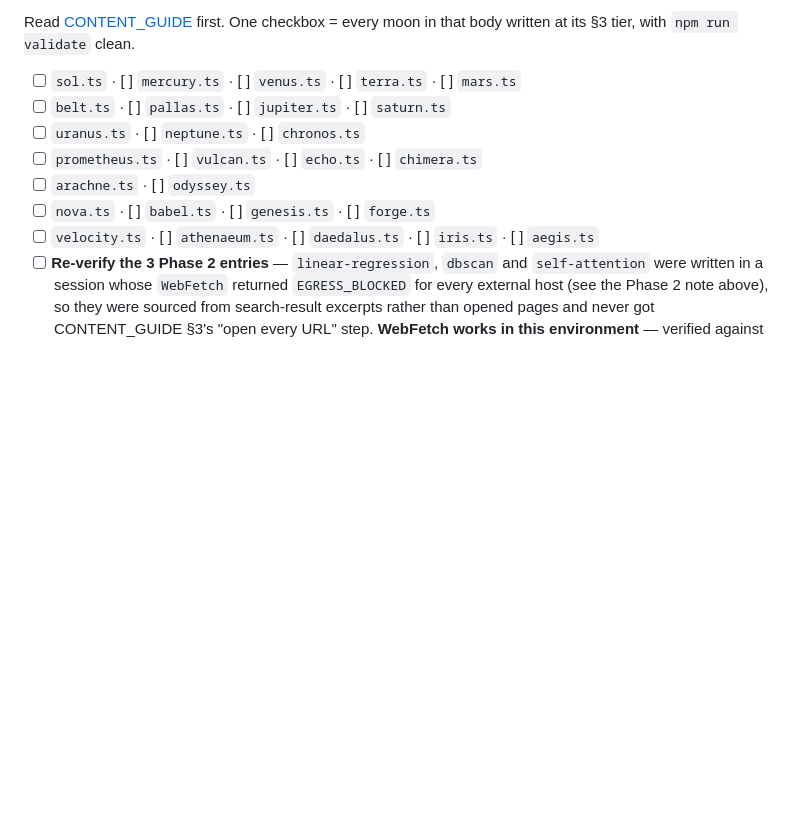
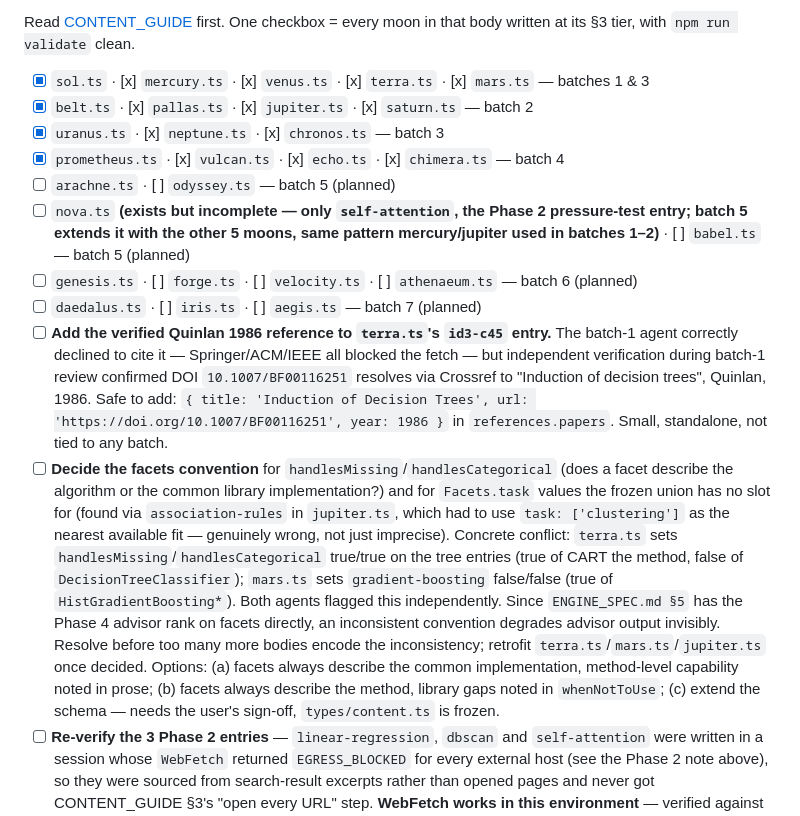
Before and after one commit to ako89/DS_universe, a Markdown page: PLAN.md, the part around the change. Rendered like a GitHub page; blank space fills up the shorter version.

Commit message:
Check off Phase 3 bodies completed in batches 1-4; record two deferred fixes
Checkboxes for sol/mercury/venus/terra/mars (batches 1 & 3), belt/pallas/
jupiter/saturn (batch 2), uranus/neptune/chronos (batch 3), and prometheus/
vulcan/echo/chimera (batch 4) were never checked off as the batches landed.
Also durably records two fixes that only lived in a prior session's local
task list, so they survive a session boundary: adding the verified Quinlan
1986 DOI to terra.ts's id3-c45 entry, and deciding the facets convention for
handlesMissing/handlesCategorical plus the missing Task union value found via
jupiter.ts's association-rules entry.

Co-Authored-By: Claude Sonnet 5 <noreply@anthropic.com>

```diff
--- a/PLAN.md
+++ b/PLAN.md
@@ -448,13 +448,36 @@ explicitly left unwired pending exactly this.
 Read [CONTENT_GUIDE](docs/CONTENT_GUIDE.md) first. One checkbox = every moon in that body written
 at its §3 tier, with `npm run validate` clean.
 
-- [ ] `sol.ts` · [ ] `mercury.ts` · [ ] `venus.ts` · [ ] `terra.ts` · [ ] `mars.ts`
-- [ ] `belt.ts` · [ ] `pallas.ts` · [ ] `jupiter.ts` · [ ] `saturn.ts`
-- [ ] `uranus.ts` · [ ] `neptune.ts` · [ ] `chronos.ts`
-- [ ] `prometheus.ts` · [ ] `vulcan.ts` · [ ] `echo.ts` · [ ] `chimera.ts`
-- [ ] `arachne.ts` · [ ] `odyssey.ts`
-- [ ] `nova.ts` · [ ] `babel.ts` · [ ] `genesis.ts` · [ ] `forge.ts`
-- [ ] `velocity.ts` · [ ] `athenaeum.ts` · [ ] `daedalus.ts` · [ ] `iris.ts` · [ ] `aegis.ts`
+- [x] `sol.ts` · [x] `mercury.ts` · [x] `venus.ts` · [x] `terra.ts` · [x] `mars.ts` — batches 1 & 3
+- [x] `belt.ts` · [x] `pallas.ts` · [x] `jupiter.ts` · [x] `saturn.ts` — batch 2
+- [x] `uranus.ts` · [x] `neptune.ts` · [x] `chronos.ts` — batch 3
+- [x] `prometheus.ts` · [x] `vulcan.ts` · [x] `echo.ts` · [x] `chimera.ts` — batch 4
+- [ ] `arachne.ts` · [ ] `odyssey.ts` — batch 5 (planned)
+- [ ] `nova.ts` **(exists but incomplete — only `self-attention`, the Phase 2 pressure-test
+      entry; batch 5 extends it with the other 5 moons, same pattern mercury/jupiter used in
+      batches 1–2)** · [ ] `babel.ts` — batch 5 (planned)
+- [ ] `genesis.ts` · [ ] `forge.ts` · [ ] `velocity.ts` · [ ] `athenaeum.ts` — batch 6 (planned)
+- [ ] `daedalus.ts` · [ ] `iris.ts` · [ ] `aegis.ts` — batch 7 (planned)
+- [ ] **Add the verified Quinlan 1986 reference to `terra.ts`'s `id3-c45` entry.** The batch-1
+      agent correctly declined to cite it — Springer/ACM/IEEE all blocked the fetch — but
+      independent verification during batch-1 review confirmed DOI `10.1007/BF00116251` resolves
+      via Crossref to "Induction of decision trees", Quinlan, 1986. Safe to add:
+      `{ title: 'Induction of Decision Trees', url: 'https://doi.org/10.1007/BF00116251', year: 1986 }`
+      in `references.papers`. Small, standalone, not tied to any batch.
+- [ ] **Decide the facets convention** for `handlesMissing`/`handlesCategorical` (does a facet
+      describe the algorithm or the common library implementation?) and for `Facets.task` values
+      the frozen union has no slot for (found via `association-rules` in `jupiter.ts`, which had
+      to use `task: ['clustering']` as the nearest available fit — genuinely wrong, not just
+      imprecise). Concrete conflict: `terra.ts` sets `handlesMissing`/`handlesCategorical` true/true
+      on the tree entries (true of CART the method, false of `DecisionTreeClassifier`); `mars.ts`
+      sets `gradient-boosting` false/false (true of `HistGradientBoosting*`). Both agents flagged
+      this independently. Since `ENGINE_SPEC.md §5` has the Phase 4 advisor rank on facets
+      directly, an inconsistent convention degrades advisor output invisibly. Resolve before too
+      many more bodies encode the inconsistency; retrofit `terra.ts`/`mars.ts`/`jupiter.ts` once
+      decided. Options: (a) facets always describe the common implementation, method-level
+      capability noted in prose; (b) facets always describe the method, library gaps noted in
+      `whenNotToUse`; (c) extend the schema — needs the user's sign-off, `types/content.ts` is
+      frozen.
 - [ ] **Re-verify the 3 Phase 2 entries** — `linear-regression`, `dbscan` and `self-attention`
       were written in a session whose `WebFetch` returned `EGRESS_BLOCKED` for every external host
       (see the Phase 2 note above), so they were sourced from search-result excerpts rather than
```
